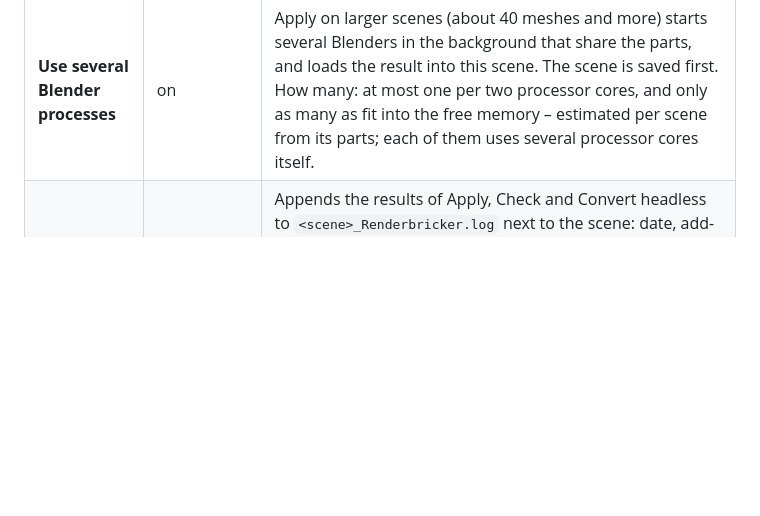
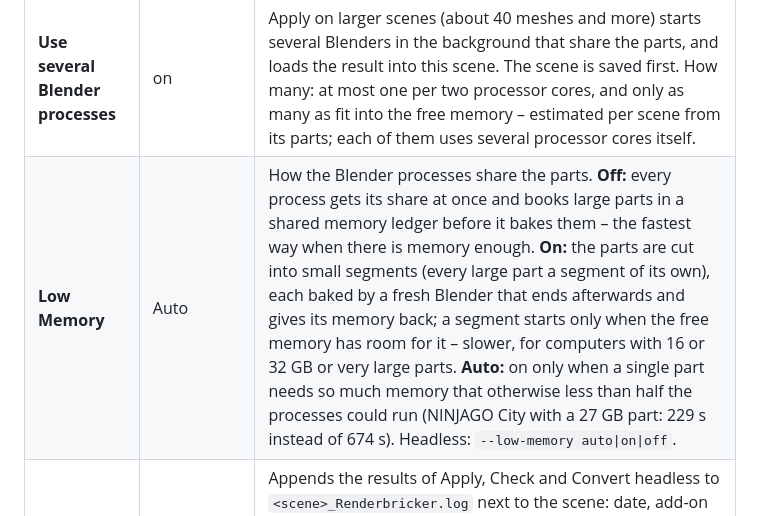
Before and after one commit to Renderbricks/Renderbricker, a Markdown page: docs/REFERENCE.md, the part around the change. Rendered like a GitHub page; blank space fills up the shorter version.

```diff
--- a/docs/REFERENCE.md
+++ b/docs/REFERENCE.md
@@ -22,6 +22,7 @@ header work any time.
 | **Viewport** level | 1 | Subdivision shown in the viewport. 0 shows the original mesh (no viewport copy is stored – the file gets about a fifth smaller). Levels already baked switch at once, others are computed the first time (with a progress bar). |
 | **Render** level | 2 | Subdivision used for rendering; the checks use this level. 2 is enough even for close-ups. Raising a level above 2 asks first – *Cancel* (or Esc) keeps the old level – and the panel shows a warning while it is above 2: every level multiplies the faces by three to four, so memory, file size and conversion time grow a lot for a small visible gain. |
 | **Use several Blender processes** | on | Apply on larger scenes (about 40 meshes and more) starts several Blenders in the background that share the parts, and loads the result into this scene. The scene is saved first. How many: at most one per two processor cores, and only as many as fit into the free memory – estimated per scene from its parts; each of them uses several processor cores itself. |
+| **Low Memory** | Auto | How the Blender processes share the parts. **Off:** every process gets its share at once and books large parts in a shared memory ledger before it bakes them – the fastest way when there is memory enough. **On:** the parts are cut into small segments (every large part a segment of its own), each baked by a fresh Blender that ends afterwards and gives its memory back; a segment starts only when the free memory has room for it – slower, for computers with 16 or 32 GB or very large parts. **Auto:** on only when a single part needs so much memory that otherwise less than half the processes could run (NINJAGO City with a 27 GB part: 229 s instead of 674 s). Headless: `--low-memory auto\|on\|off`. |
 | **Log file** | off | Appends the results of Apply, Check and Convert headless to `<scene>_Renderbricker.log` next to the scene: date, add-on and Blender version, settings, the summary and the full problem list (the panel shows the first 12 problems). Needs a saved scene. The icon next to the option opens the log file. |
 | **Cache file next to the scene** | on | The subdivided copies are kept in `<scene>_rbcache.blend` next to the scene and linked into it, so the scene file stays about as large as the import. Needs a saved scene. Switching it off takes the copies back into the scene file; switching it on writes them out again. |
 
```
Also changed, not shown: CHANGELOG.md (+1 -1 lines), docs/TUTORIAL.md (+13 -8 lines).
